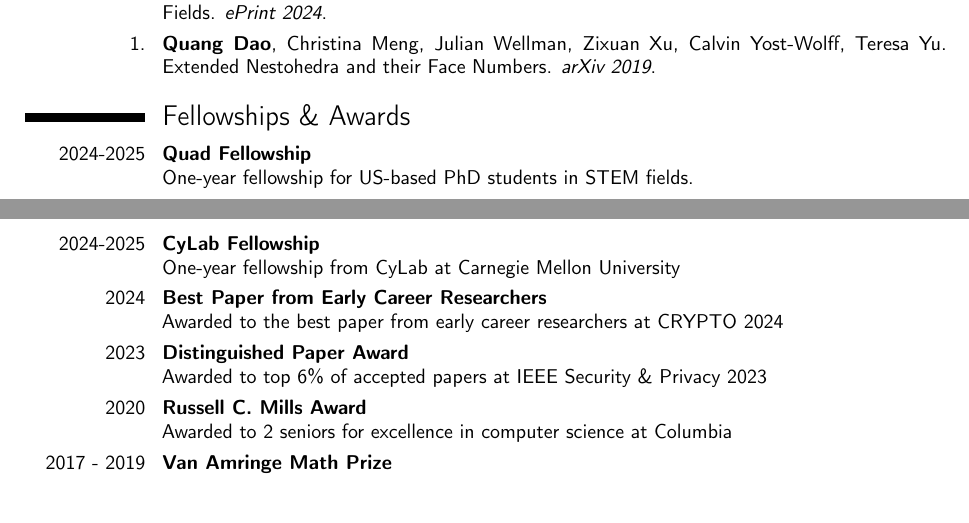
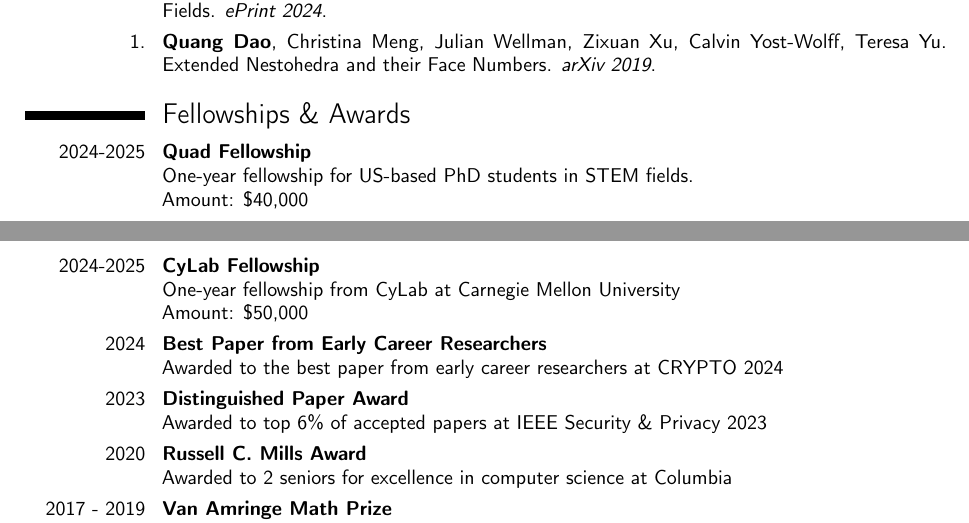
Before and after one commit to quangvdao/quangvdao.github.io, a LaTeX CV (CV/CV.tex): two parts of pages 1 and 2 of 3, joined at a grey line, cut so that both start at the same text, the shorter picture padded with empty space. Compiled offline with pdfLaTeX.

Commit message:
add link to NIZK paper & funding amount in CV

```diff
--- a/CV/CV.tex
+++ b/CV/CV.tex
@@ -76,12 +76,16 @@
 \cvitem{2024-2025}{
     \textbf{Quad Fellowship} \newline
     One-year fellowship for US-based PhD students in STEM fields.
+    \newline
+    Amount: \$40,000
     %  Selected as one of 50 fellows among 3000 applicants.
 }
 
 \cvitem{2024-2025}{
     \textbf{CyLab Fellowship} \newline
     One-year fellowship from CyLab at Carnegie Mellon University
+    \newline
+    Amount: \$50,000
 }
 
 \cvitem{2024}{
```
Also changed, not shown: CV/CV.pdf, 1 other file.
